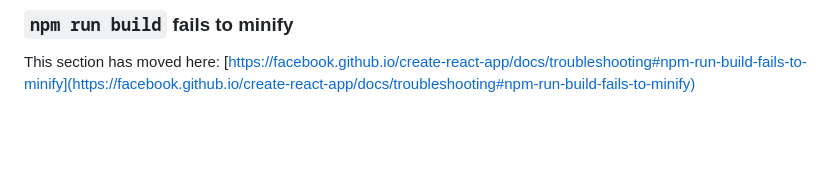
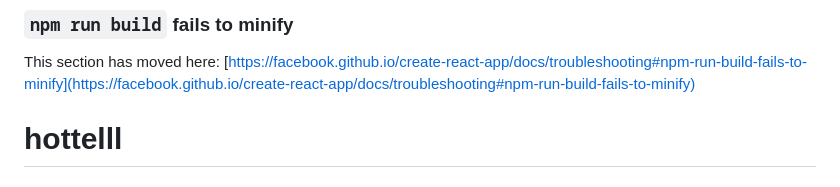
Before and after one commit to Mostafa-Essam-Bakr/React-Hottell, a Markdown page: README.md, the part around the change. GitHub-like rendering; blank space fills up the shorter version.

```diff
--- a/README.md
+++ b/README.md
@@ -68,3 +68,4 @@ This section has moved here: [https://facebook.github.io/create-react-app/docs/d
 ### `npm run build` fails to minify
 
 This section has moved here: [https://facebook.github.io/create-react-app/docs/troubleshooting#npm-run-build-fails-to-minify](https://facebook.github.io/create-react-app/docs/troubleshooting#npm-run-build-fails-to-minify)
+# hottelll
```
